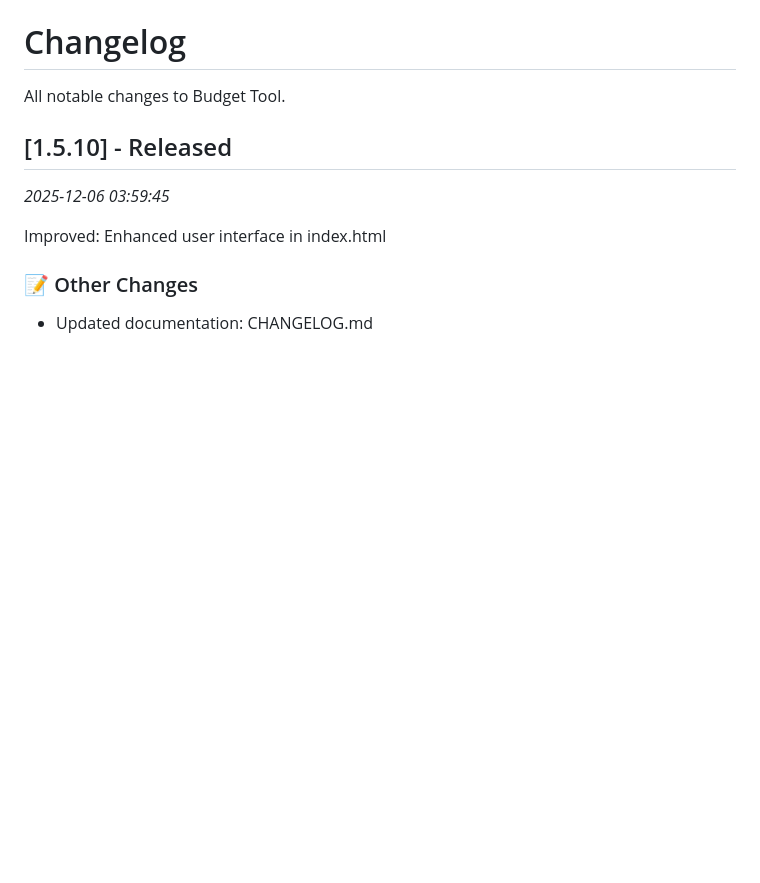
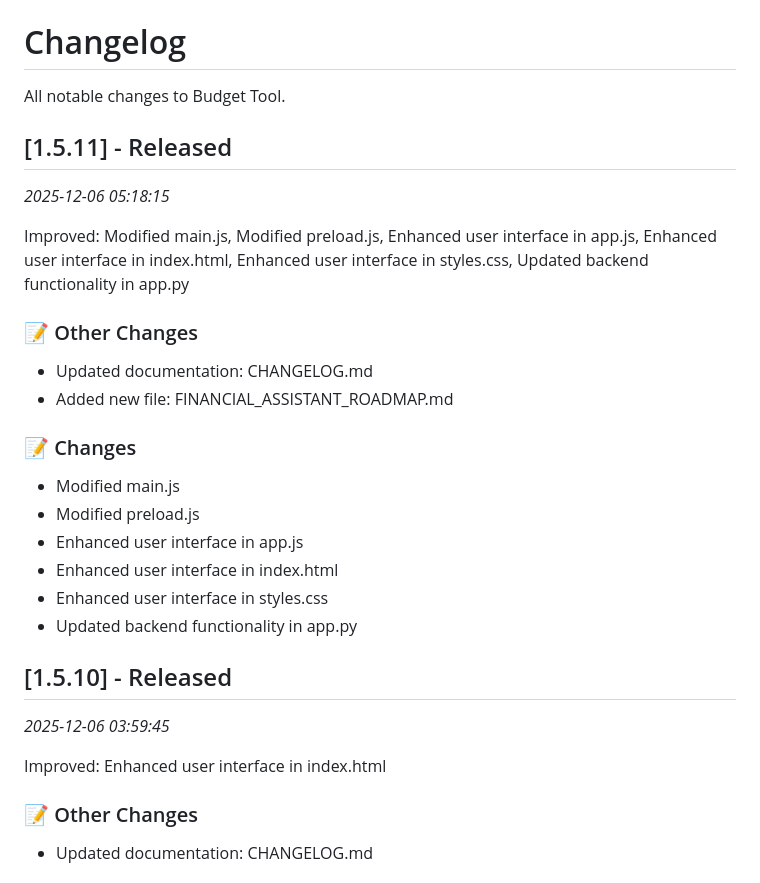
Before and after one commit to kuntz09matthew/budget-tool, a Markdown page: CHANGELOG.md, the part around the change. GitHub-like rendering; blank space fills up the shorter version.

Commit message:
docs: update changelog

```diff
--- a/CHANGELOG.md
+++ b/CHANGELOG.md
@@ -1,6 +1,24 @@
 # Changelog
 
 All notable changes to Budget Tool.
+
+
+## [1.5.11] - Released
+*2025-12-06 05:18:15*
+
+Improved: Modified main.js, Modified preload.js, Enhanced user interface in app.js, Enhanced user interface in index.html, Enhanced user interface in styles.css, Updated backend functionality in app.py
+
+### 📝 Other Changes
+- Updated documentation: CHANGELOG.md
+- Added new file: FINANCIAL_ASSISTANT_ROADMAP.md
+
+### 📝 Changes
+- Modified main.js
+- Modified preload.js
+- Enhanced user interface in app.js
+- Enhanced user interface in index.html
+- Enhanced user interface in styles.css
+- Updated backend functionality in app.py
 
 
 ## [1.5.10] - Released
```
